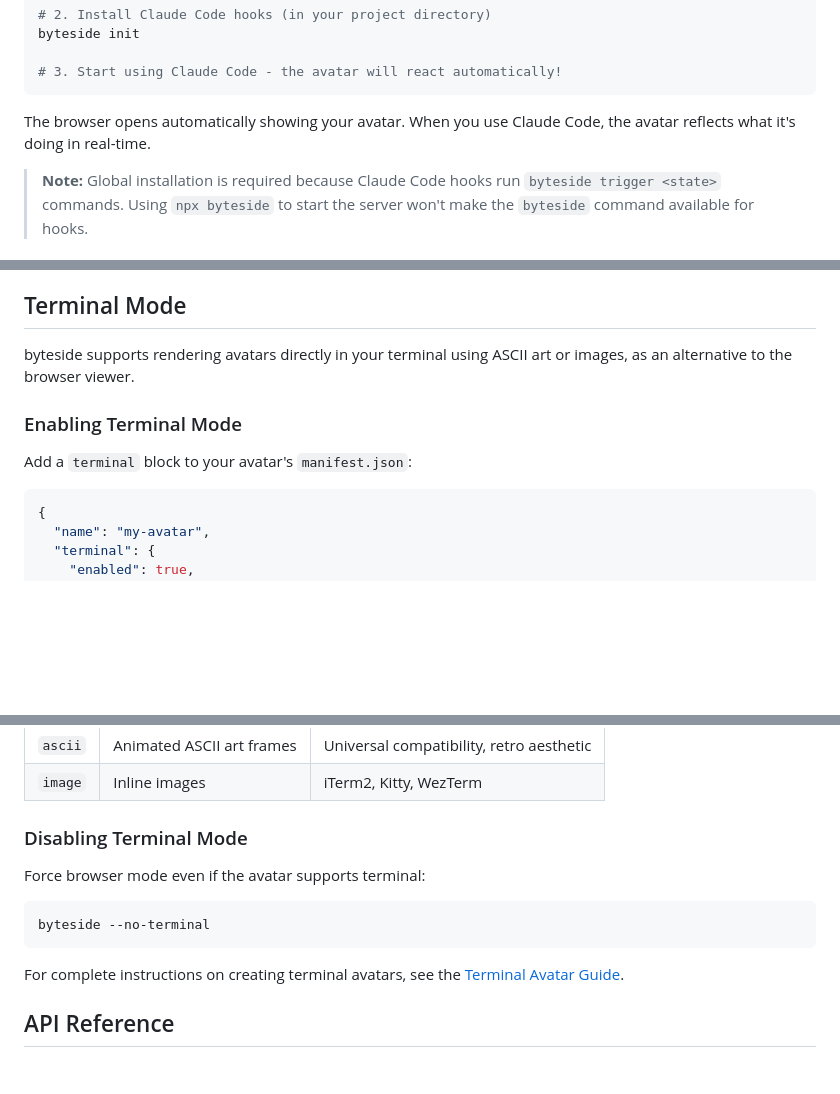
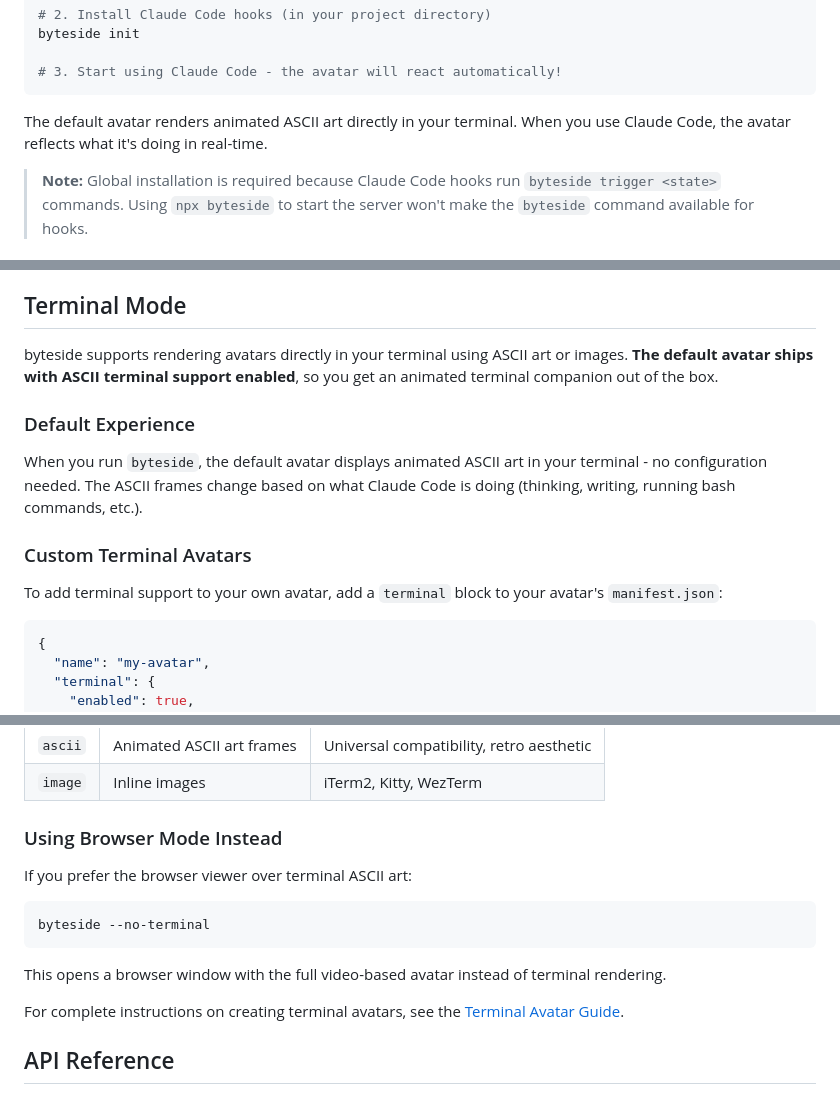
Before and after one commit to collinschaafsma/byteside, a Markdown page: README.md, 3 parts joined by grey strips. Drawn GitHub-style; blank space fills up the shorter version.

Commit message:
Update README to highlight ASCII art as default experience
Co-Authored-By: Claude Opus 4.5 <noreply@anthropic.com>

````diff
--- a/README.md
+++ b/README.md
@@ -46,7 +48,7 @@ byteside init
 # 3. Start using Claude Code - the avatar will react automatically!
 ```
 
-The browser opens automatically showing your avatar. When you use Claude Code, the avatar reflects what it's doing in real-time.
+The default avatar renders animated ASCII art directly in your terminal. When you use Claude Code, the avatar reflects what it's doing in real-time.
 
 > **Note:** Global installation is required because Claude Code hooks run `byteside trigger <state>` commands. Using `npx byteside` to start the server won't make the `byteside` command available for hooks.
 
@@ -289,11 +291,15 @@ For creating animated assets from scratch using AI tools like Midjourney and Kli
 
 ## Terminal Mode
 
-byteside supports rendering avatars directly in your terminal using ASCII art or images, as an alternative to the browser viewer.
+byteside supports rendering avatars directly in your terminal using ASCII art or images. **The default avatar ships with ASCII terminal support enabled**, so you get an animated terminal companion out of the box.
 
-### Enabling Terminal Mode
+### Default Experience
 
-Add a `terminal` block to your avatar's `manifest.json`:
+When you run `byteside`, the default avatar displays animated ASCII art in your terminal - no configuration needed. The ASCII frames change based on what Claude Code is doing (thinking, writing, running bash commands, etc.).
+
+### Custom Terminal Avatars
+
+To add terminal support to your own avatar, add a `terminal` block to your avatar's `manifest.json`:
 
 ```json
 {
@@ -320,13 +326,15 @@ When `terminal.enabled` is `true`, byteside renders the avatar in your terminal
 | `ascii` | Animated ASCII art frames | Universal compatibility, retro aesthetic |
 | `image` | Inline images | iTerm2, Kitty, WezTerm |
 
-### Disabling Terminal Mode
+### Using Browser Mode Instead
 
-Force browser mode even if the avatar supports terminal:
+If you prefer the browser viewer over terminal ASCII art:
 
 ```bash
 byteside --no-terminal
 ```
+
+This opens a browser window with the full video-based avatar instead of terminal rendering.
 
 For complete instructions on creating terminal avatars, see the [Terminal Avatar Guide](docs/TERMINAL_AVATAR.md).
 
````
Also changed, not shown: other parts of README.md (+2 -0 lines).
